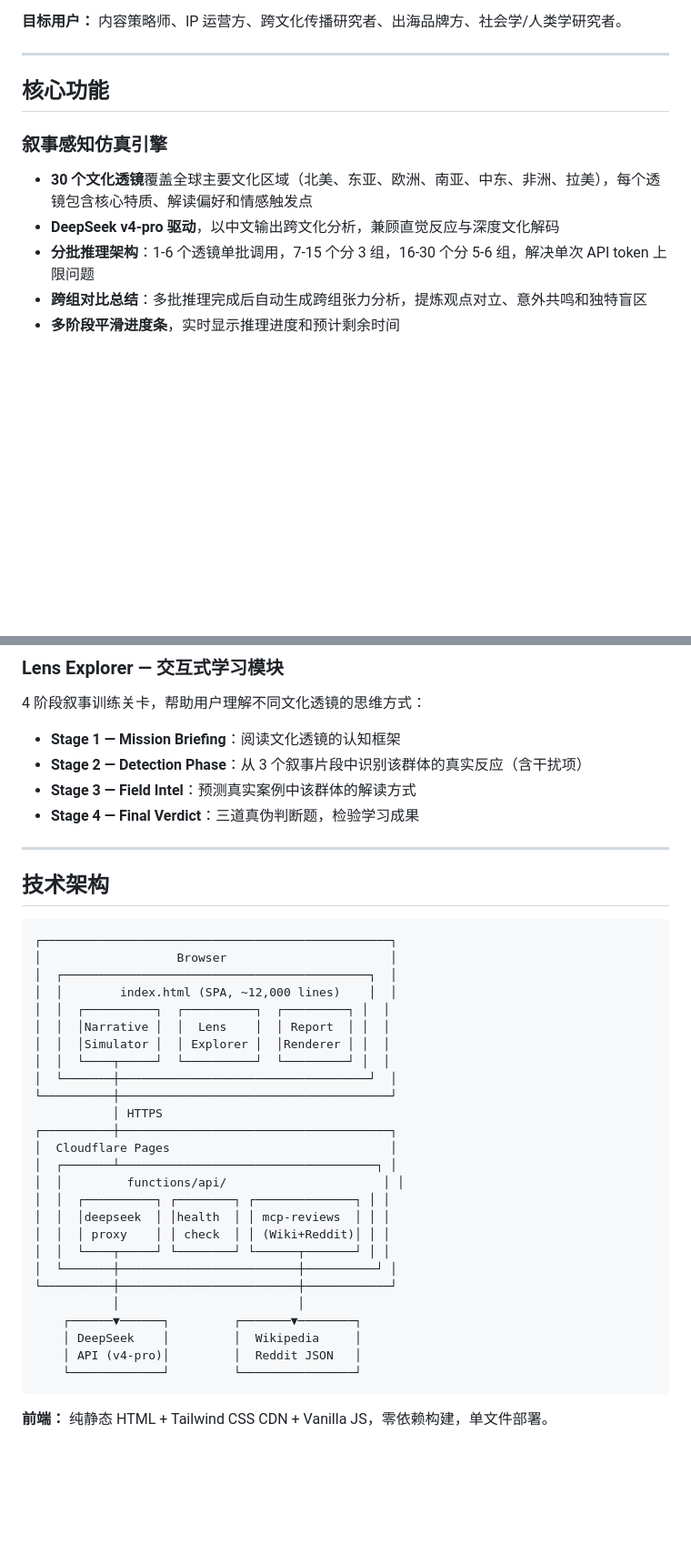
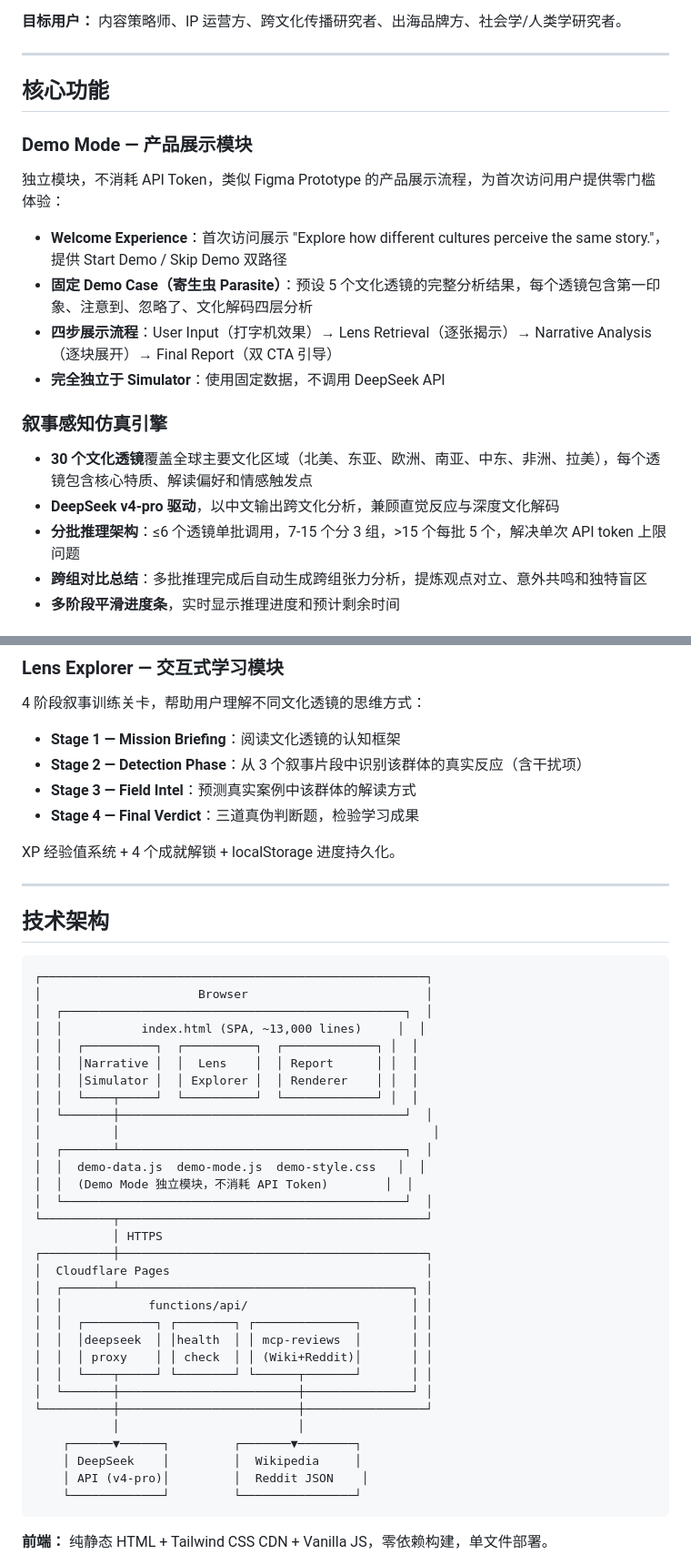
Before and after one commit to bbbradleyyyyyyy/narrative-perception-atlas, a Markdown page: README.md, 2 parts joined by grey strips. Shown at 91% size. GitHub-like rendering; blank space fills up the shorter version.

Commit message:
v1.0 - First public demo release

````diff
--- a/README.md
+++ b/README.md
@@ -16,11 +16,20 @@ Narrative Perception Atlas 是一个**跨文化叙事感知仿真平台**。用
 
 ## 核心功能
 
+### Demo Mode — 产品展示模块
+
+独立模块，不消耗 API Token，类似 Figma Prototype 的产品展示流程，为首次访问用户提供零门槛体验：
+
+- **Welcome Experience**：首次访问展示 "Explore how different cultures perceive the same story."，提供 Start Demo / Skip Demo 双路径
+- **固定 Demo Case（寄生虫 Parasite）**：预设 5 个文化透镜的完整分析结果，每个透镜包含第一印象、注意到、忽略了、文化解码四层分析
+- **四步展示流程**：User Input（打字机效果）→ Lens Retrieval（逐张揭示）→ Narrative Analysis（逐块展开）→ Final Report（双 CTA 引导）
+- **完全独立于 Simulator**：使用固定数据，不调用 DeepSeek API
+
 ### 叙事感知仿真引擎
 
 - **30 个文化透镜**覆盖全球主要文化区域（北美、东亚、欧洲、南亚、中东、非洲、拉美），每个透镜包含核心特质、解读偏好和情感触发点
 - **DeepSeek v4-pro 驱动**，以中文输出跨文化分析，兼顾直觉反应与深度文化解码
-- **分批推理架构**：1-6 个透镜单批调用，7-15 个分 3 组，16-30 个分 5-6 组，解决单次 API token 上限问题
+- **分批推理架构**：≤6 个透镜单批调用，7-15 个分 3 组，>15 个每批 5 个，解决单次 API token 上限问题
 - **跨组对比总结**：多批推理完成后自动生成跨组张力分析，提炼观点对立、意外共鸣和独特盲区
 - **多阶段平滑进度条**，实时显示推理进度和预计剩余时间
 
@@ -43,36 +52,43 @@ Narrative Perception Atlas 是一个**跨文化叙事感知仿真平台**。用
 - **Stage 3 — Field Intel**：预测真实案例中该群体的解读方式
 - **Stage 4 — Final Verdict**：三道真伪判断题，检验学习成果
 
+XP 经验值系统 + 4 个成就解锁 + localStorage 进度持久化。
+
 ---
 
 ## 技术架构
 
 ```
-┌─────────────────────────────────────────────────┐
-│                   Browser                       │
-│  ┌───────────────────────────────────────────┐  │
-│  │        index.html (SPA, ~12,000 lines)    │  │
-│  │  ┌──────────┐  ┌──────────┐  ┌─────────┐ │  │
-│  │  │Narrative │  │  Lens    │  │ Report  │ │  │
-│  │  │Simulator │  │ Explorer │  │Renderer │ │  │
-│  │  └────┬─────┘  └──────────┘  └─────────┘ │  │
-│  └───────┼───────────────────────────────────┘  │
-└──────────┼──────────────────────────────────────┘
+┌──────────────────────────────────────────────────────┐
+│                      Browser                         │
+│  ┌────────────────────────────────────────────────┐  │
+│  │           index.html (SPA, ~13,000 lines)     │  │
+│  │  ┌──────────┐  ┌──────────┐  ┌─────────────┐ │  │
+│  │  │Narrative │  │  Lens    │  │ Report      │ │  │
+│  │  │Simulator │  │ Explorer │  │ Renderer    │ │  │
+│  │  └────┬─────┘  └──────────┘  └─────────────┘ │  │
+│  └───────┼────────────────────────────────────────┘  │
+│          │                                            │
+│  ┌───────┴────────────────────────────────────────┐  │
+│  │  demo-data.js  demo-mode.js  demo-style.css   │  │
+│  │  (Demo Mode 独立模块，不消耗 API Token)        │  │
+│  └────────────────────────────────────────────────┘  │
+└──────────┬───────────────────────────────────────────┘
            │ HTTPS
-┌──────────┼──────────────────────────────────────┐
-│  Cloudflare Pages                               │
-│  ┌───────┴────────────────────────────────────┐ │
-│  │         functions/api/                      │ │
-│  │  ┌──────────┐ ┌────────┐ ┌──────────────┐ │ │
-│  │  │deepseek  │ │health  │ │ mcp-reviews  │ │ │
-│  │  │ proxy    │ │ check  │ │ (Wiki+Reddit)│ │ │
-│  │  └────┬─────┘ └────────┘ └──────┬───────┘ │ │
-│  └───────┼─────────────────────────┼──────────┘ │
-└──────────┼─────────────────────────┼────────────┘
+┌──────────┼───────────────────────────────────────────┐
+│  Cloudflare Pages                                    │
+│  ┌───────┴─────────────────────────────────────────┐ │
+│  │            functions/api/                       │ │
+│  │  ┌──────────┐ ┌────────┐ ┌──────────────┐       │ │
+│  │  │deepseek  │ │health  │ │ mcp-reviews  │       │ │
+│  │  │ proxy    │ │ check  │ │ (Wiki+Reddit)│       │ │
+│  │  └────┬─────┘ └────────┘ └──────┬───────┘       │ │
+│  └───────┼─────────────────────────┼───────────────┘ │
+└──────────┼─────────────────────────┼─────────────────┘
            │                         │
     ┌──────▼──────┐         ┌───────▼────────┐
     │ DeepSeek    │         │  Wikipedia     │
-    │ API (v4-pro)│         │  Reddit JSON   │
+    │ API (v4-pro)│         │  Reddit JSON    │
     └─────────────┘         └────────────────┘
 ```
 
````
Also changed, not shown: other parts of README.md (+8 -1 lines), CHANGELOG.md (+27 -15 lines).
